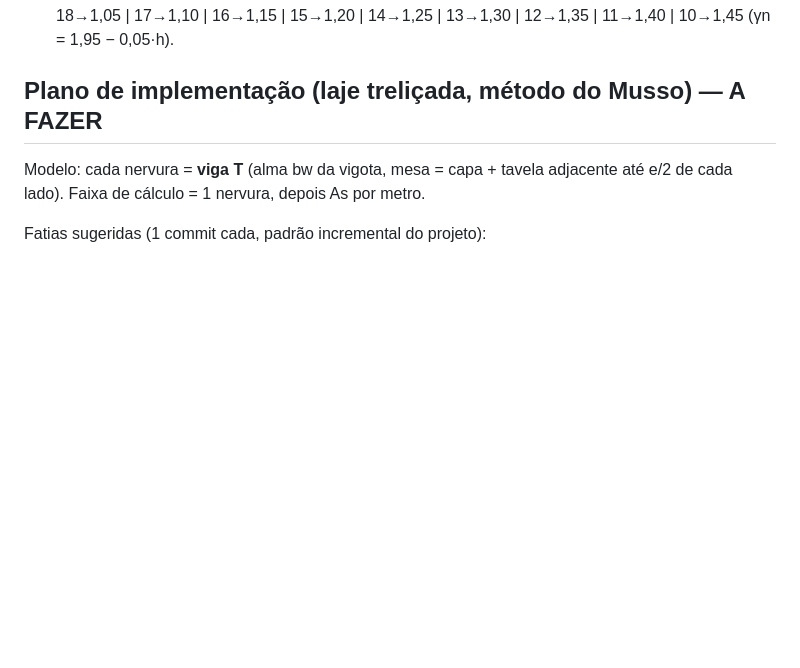
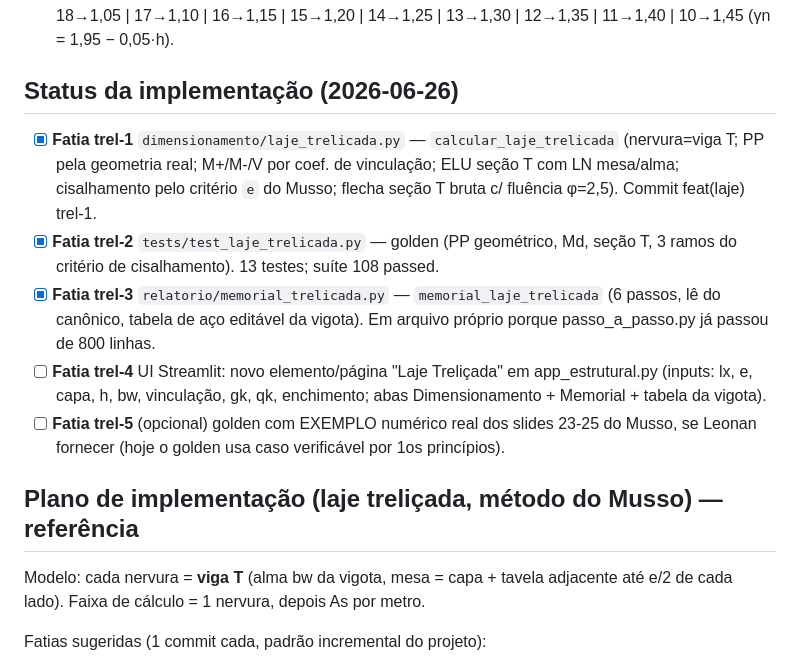
Before and after one commit to LeonanLima/d-lima-institucional, a Markdown page: docs/musso-lajes-nervuradas.md, the part around the change. GitHub-like rendering; blank space fills up the shorter version.

Commit message:
docs(laje): marca progresso trel-1/2/3 da laje trelicada; falta UI (trel-4)

```diff
--- a/docs/musso-lajes-nervuradas.md
+++ b/docs/musso-lajes-nervuradas.md
@@ -39,7 +39,23 @@ as considerações do Musso — par com [tabela maciça do Musso](../calc_estrut
   h≥19→γn=1,00 | 18→1,05 | 17→1,10 | 16→1,15 | 15→1,20 | 14→1,25 | 13→1,30 |
   12→1,35 | 11→1,40 | 10→1,45 (γn = 1,95 − 0,05·h).
 
-## Plano de implementação (laje treliçada, método do Musso) — A FAZER
+## Status da implementação (2026-06-26)
+- [x] **Fatia trel-1** `dimensionamento/laje_trelicada.py` — `calcular_laje_trelicada`
+  (nervura=viga T; PP pela geometria real; M+/M-/V por coef. de vinculação;
+  ELU seção T com LN mesa/alma; cisalhamento pelo critério `e` do Musso; flecha
+  seção T bruta c/ fluência φ=2,5). Commit feat(laje) trel-1.
+- [x] **Fatia trel-2** `tests/test_laje_trelicada.py` — golden (PP geométrico,
+  Md, seção T, 3 ramos do critério de cisalhamento). 13 testes; suíte 108 passed.
+- [x] **Fatia trel-3** `relatorio/memorial_trelicada.py` — `memorial_laje_trelicada`
+  (6 passos, lê do canônico, tabela de aço editável da vigota). Em arquivo próprio
+  porque passo_a_passo.py já passou de 800 linhas.
+- [ ] **Fatia trel-4** UI Streamlit: novo elemento/página "Laje Treliçada" em
+  app_estrutural.py (inputs: lx, e, capa, h, bw, vinculação, gk, qk, enchimento;
+  abas Dimensionamento + Memorial + tabela da vigota).
+- [ ] **Fatia trel-5** (opcional) golden com EXEMPLO numérico real dos slides 23-25
+  do Musso, se Leonan fornecer (hoje o golden usa caso verificável por 1os princípios).
+
+## Plano de implementação (laje treliçada, método do Musso) — referência
 
 Modelo: cada nervura = **viga T** (alma bw da vigota, mesa = capa + tavela
 adjacente até e/2 de cada lado). Faixa de cálculo = 1 nervura, depois As por metro.
```
